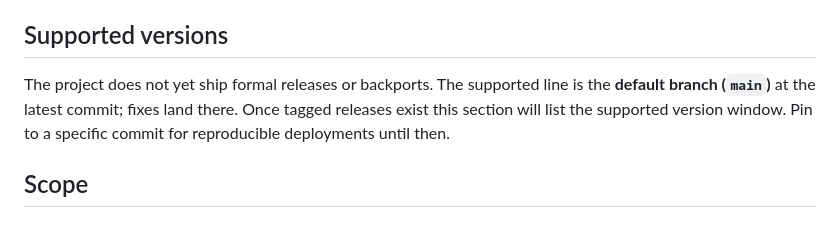
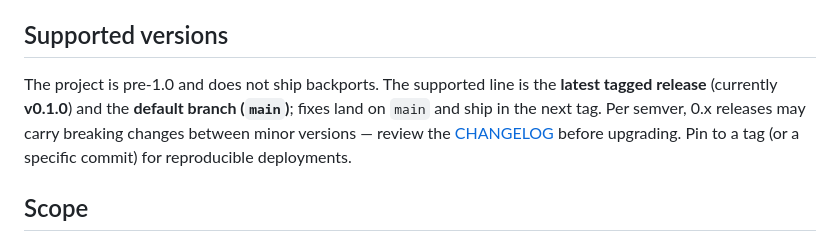
Before and after one commit to thomasdarimont/pgauthz, a Markdown page: SECURITY.md, the part around the change. Drawn GitHub-style.

```diff
--- a/SECURITY.md
+++ b/SECURITY.md
@@ -21,10 +21,12 @@ us a reasonable window to remediate before public disclosure.
 
 ## Supported versions
 
-The project does not yet ship formal releases or backports. The supported line
-is the **default branch (`main`)** at the latest commit; fixes land there. Once
-tagged releases exist this section will list the supported version window. Pin to
-a specific commit for reproducible deployments until then.
+The project is pre-1.0 and does not ship backports. The supported line is the
+**latest tagged release** (currently **v0.1.0**) and the **default branch
+(`main`)**; fixes land on `main` and ship in the next tag. Per semver, 0.x
+releases may carry breaking changes between minor versions — review the
+[CHANGELOG](CHANGELOG.md) before upgrading. Pin to a tag (or a specific commit)
+for reproducible deployments.
 
 ## Scope
 
```
Also changed, not shown: CHANGELOG.md (added, +54 -0 lines), README.md (+4 -2 lines).
